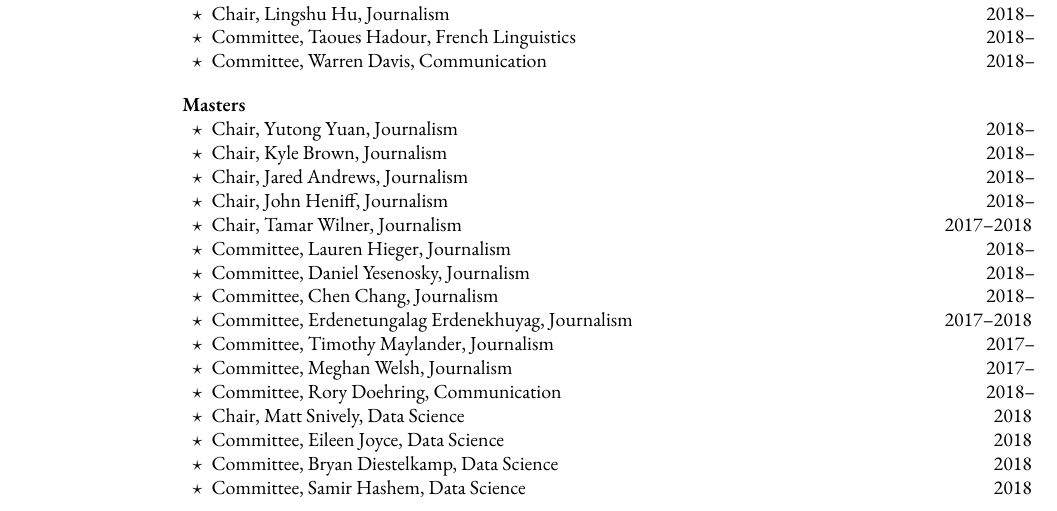
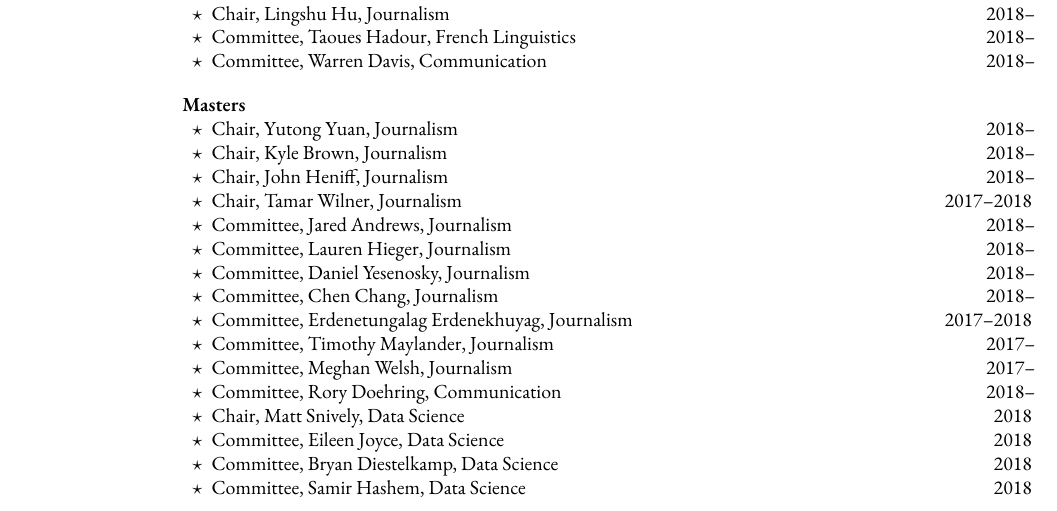
Before and after one commit to mkearney/CV, a LaTeX CV (cv.tex, which reads tex/advising.tex): part of page 6 of 8, cut so that both start at the same text. Compiled offline with XeLaTeX; a missing font is replaced by an installed copy or a similar font.

Commit message:
update advising

```diff
--- a/tex/advising.tex
+++ b/tex/advising.tex
@@ -12,10 +12,9 @@
     \begin{innerlist}
       \item Chair, Yutong Yuan, Journalism                           \hfill 2018--
       \item Chair, Kyle Brown, Journalism                            \hfill 2018--
-      \item Chair, Jared Andrews, Journalism                         \hfill 2018--
-%     \item Chair, Grigor Atanesian, Journalism                      \hfill 2018--
       \item Chair, John Heniff, Journalism                           \hfill 2018--
       \item Chair, Tamar Wilner, Journalism                          \hfill 2017--2018
+      \item Committee, Jared Andrews, Journalism                     \hfill 2018--
       \item Committee, Lauren Hieger, Journalism                     \hfill 2018--
       \item Committee, Daniel Yesenosky, Journalism                  \hfill 2018--
       \item Committee, Chen Chang, Journalism                        \hfill 2018--
```
Also changed, not shown: cv.pdf.
